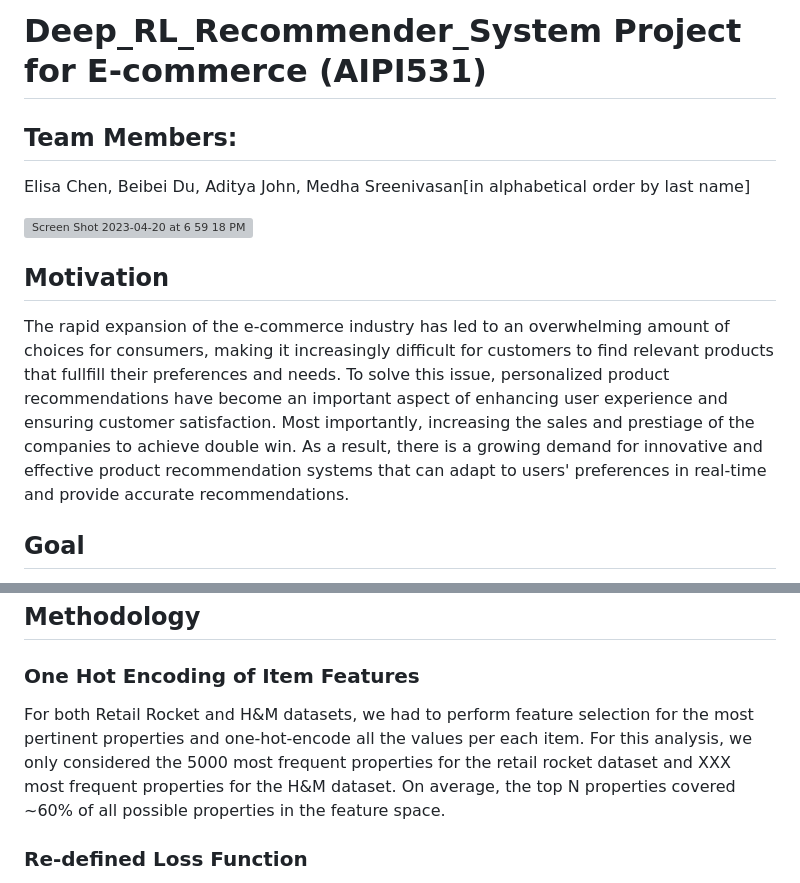
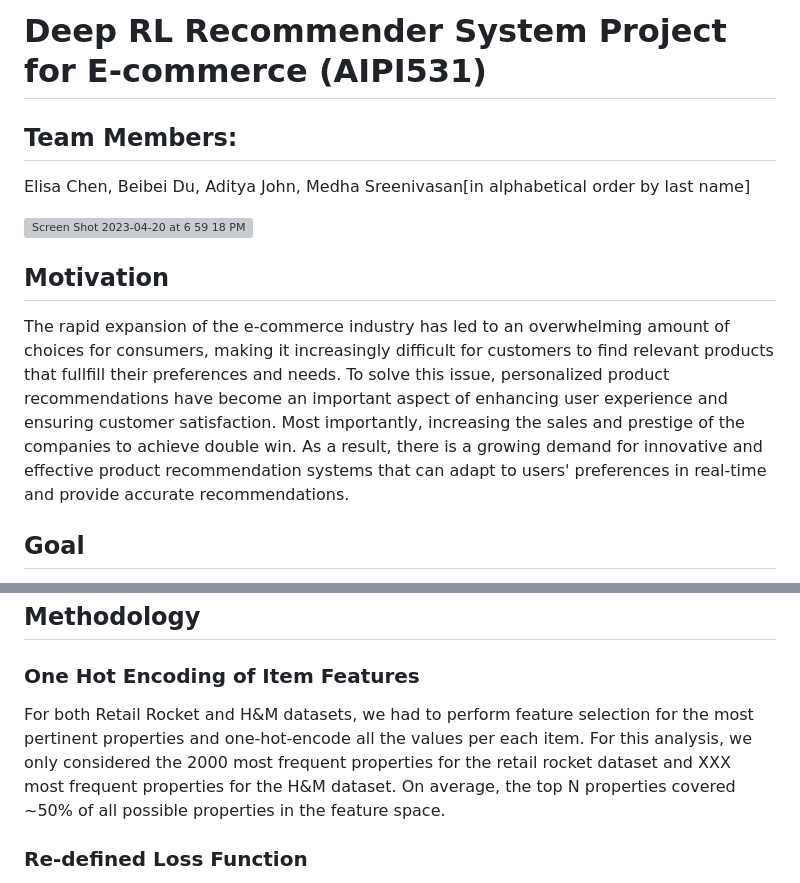
Before and after one commit to belladu0201/Deep_RL_Recommender_System, a Markdown page: README.md, 2 parts joined by grey strips. GitHub-like rendering; grey boxes are pictures that could not be loaded.

```diff
--- a/README.md
+++ b/README.md
@@ -1,4 +1,4 @@
-# Deep_RL_Recommender_System Project for E-commerce (AIPI531)
+# Deep RL Recommender System Project for E-commerce (AIPI531)
 
 ## Team Members:
 Elisa Chen, Beibei Du, Aditya John, Medha Sreenivasan[in alphabetical order by last name]
@@ -6,7 +6,7 @@ Elisa Chen, Beibei Du, Aditya John, Medha Sreenivasan[in alphabetical order by l
 <img width="794" alt="Screen Shot 2023-04-20 at 6 59 18 PM" src="https://user-images.githubusercontent.com/60382493/233504139-a65d59c8-ee63-4e43-abed-958199c858ab.png">
 
 ## Motivation
-The rapid expansion of the e-commerce industry has led to an overwhelming amount of choices for consumers, making it increasingly difficult for customers to find relevant products that fullfill their preferences and needs. To solve this issue, personalized product recommendations have become an important aspect of enhancing user experience and ensuring customer satisfaction. Most importantly, increasing the sales and prestiage of the companies to achieve double win. As a result, there is a growing demand for innovative and effective product recommendation systems that can adapt to users' preferences in real-time and provide accurate recommendations.
+The rapid expansion of the e-commerce industry has led to an overwhelming amount of choices for consumers, making it increasingly difficult for customers to find relevant products that fullfill their preferences and needs. To solve this issue, personalized product recommendations have become an important aspect of enhancing user experience and ensuring customer satisfaction. Most importantly, increasing the sales and prestige of the companies to achieve double win. As a result, there is a growing demand for innovative and effective product recommendation systems that can adapt to users' preferences in real-time and provide accurate recommendations.
 
 ## Goal
 This project aims to explore recommender systems by implementing algorithms into datasets, specifically focusing on session-based and sequential recommendation techniques that can be utilized in e-commerce use cases. By experimenting with different methods, including Deep Reinforcement Learning (DRL), we strive to improve the performance of recommendation systems and ultimately contribute to an enhanced user experience in the e-commerce domain. In this project, we are comparing the performance of a vanilla GRU model to a hRNN (hierarchical RNN) model that also accounts for item features. Introducing item features as part of the recommendation system can be greatly beneficial in cold start situations.
@@ -31,7 +31,7 @@ The second dataset was from H&M Group. H&M Group is a family of brands and busin
 
 ## Methodology
 ### One Hot Encoding of Item Features
-For both Retail Rocket and H&M datasets, we had to perform feature selection for the most pertinent properties and one-hot-encode all the values per each item. For this analysis, we only considered the 5000 most frequent properties for the retail rocket dataset and XXX most frequent properties for the H&M dataset. On average, the top N properties covered ~60% of all possible properties in the feature space.
+For both Retail Rocket and H&M datasets, we had to perform feature selection for the most pertinent properties and one-hot-encode all the values per each item. For this analysis, we only considered the 2000 most frequent properties for the retail rocket dataset and XXX most frequent properties for the H&M dataset. On average, the top N properties covered ~50% of all possible properties in the feature space.
 
 ### Re-defined Loss Function
 To create a hRNN model, we had to pass in the item feature matrix through another feed-forward layer to create item embedding vectors that can be incorporated as part of the score for the jth item. We modified the existing loss function in the `SNQN.py` file with the new loss function that also accounts for item embedding vectors.
```
